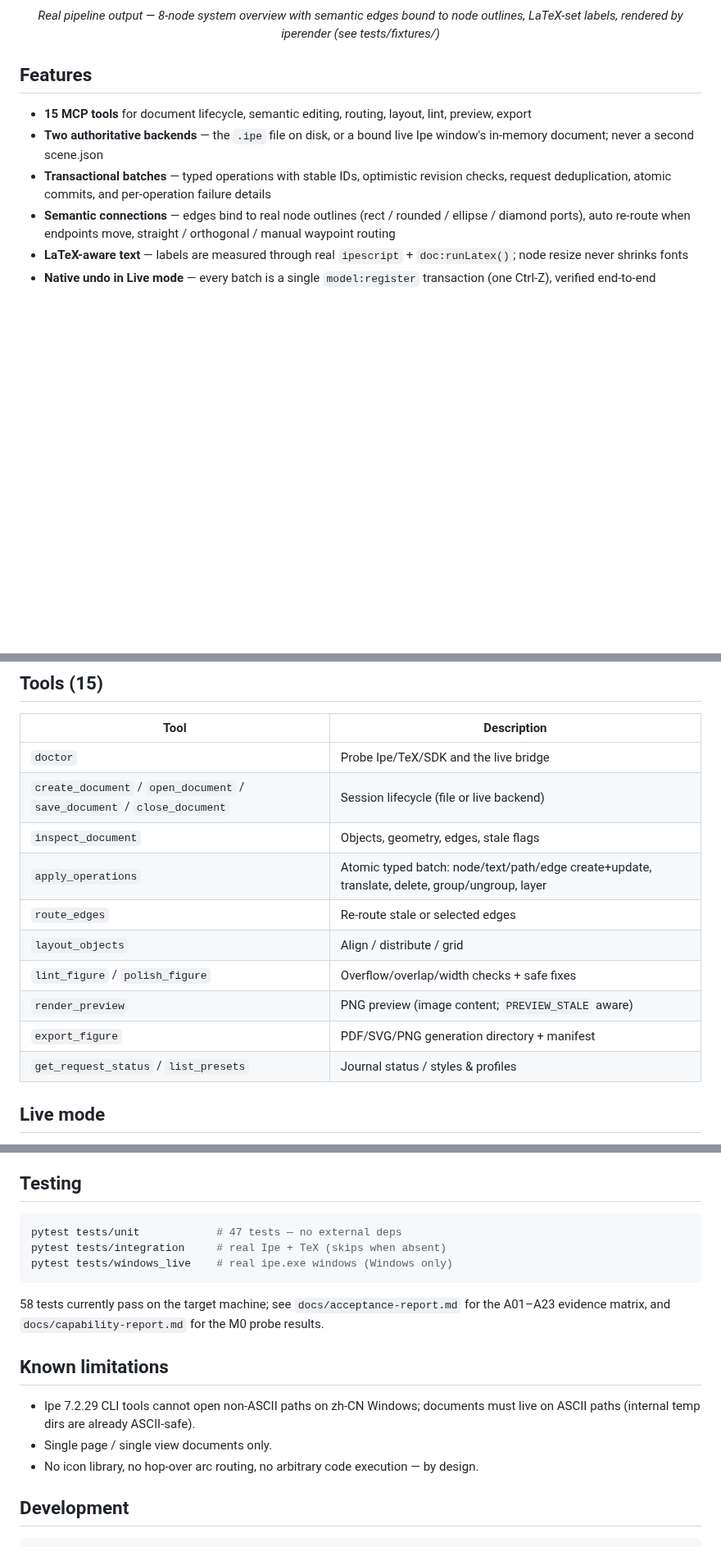
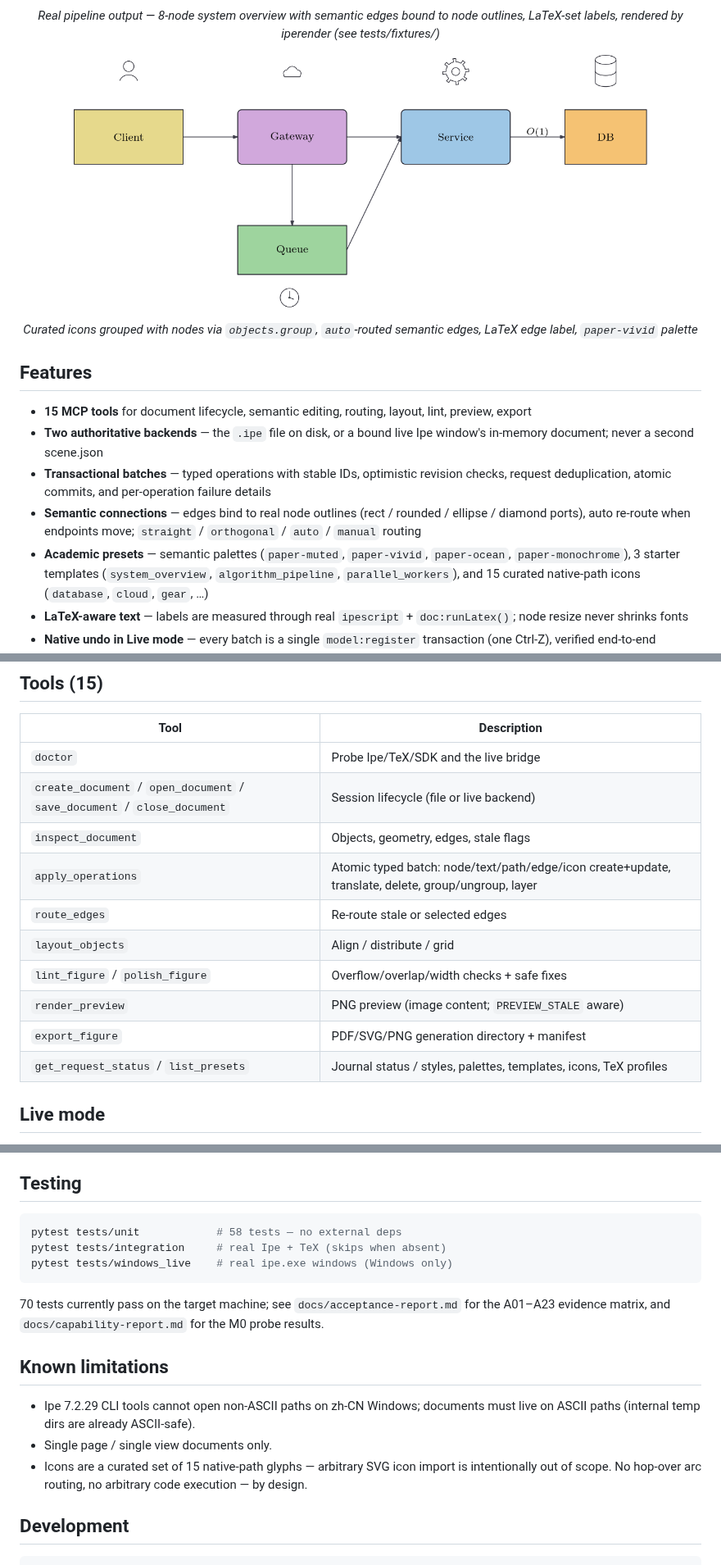
Before and after one commit to LHaiC/ipe-bandcraft, a Markdown page: README.md, 3 parts joined by grey strips. Shown at 82% size. Drawn GitHub-style; pictures changed too: docs/demo_composite.png (added); blank space fills up the shorter version.

````diff
--- a/README.md
+++ b/README.md
@@ -15,12 +14,18 @@ Ipe automation skill + MCP server for AI coding agents. Create and iteratively e
 </p>
 <p align="center"><em>Real pipeline output — 8-node system overview with semantic edges bound to node outlines, LaTeX-set labels, rendered by iperender (see tests/fixtures/)</em></p>
 
+<p align="center">
+  <img src="docs/demo_composite.png" alt="Icons grouped with nodes, auto-routed edges, paper-vivid palette" width="700">
+</p>
+<p align="center"><em>Curated icons grouped with nodes via <code>objects.group</code>, <code>auto</code>-routed semantic edges, LaTeX edge label, <code>paper-vivid</code> palette</em></p>
+
 ## Features
 
 - **15 MCP tools** for document lifecycle, semantic editing, routing, layout, lint, preview, export
 - **Two authoritative backends** — the `.ipe` file on disk, or a bound live Ipe window's in-memory document; never a second scene.json
 - **Transactional batches** — typed operations with stable IDs, optimistic revision checks, request deduplication, atomic commits, and per-operation failure details
-- **Semantic connections** — edges bind to real node outlines (rect / rounded / ellipse / diamond ports), auto re-route when endpoints move, straight / orthogonal / manual waypoint routing
+- **Semantic connections** — edges bind to real node outlines (rect / rounded / ellipse / diamond ports), auto re-route when endpoints move; `straight` / `orthogonal` / `auto` / `manual` routing
+- **Academic presets** — semantic palettes (`paper-muted`, `paper-vivid`, `paper-ocean`, `paper-monochrome`), 3 starter templates (`system_overview`, `algorithm_pipeline`, `parallel_workers`), and 15 curated native-path icons (`database`, `cloud`, `gear`, …)
 - **LaTeX-aware text** — labels are measured through real `ipescript` + `doc:runLatex()`; node resize never shrinks fonts
 - **Native undo in Live mode** — every batch is a single `model:register` transaction (one Ctrl-Z), verified end-to-end
 - **Preserve-everything editing** — unknown Ipe objects, human regrouping, and manual edits survive round-trips
@@ -89,13 +95,13 @@ nodes, orthogonal edges, Nature-muted palette; export PDF + PNG."*
 | `doctor` | Probe Ipe/TeX/SDK and the live bridge |
 | `create_document` / `open_document` / `save_document` / `close_document` | Session lifecycle (file or live backend) |
 | `inspect_document` | Objects, geometry, edges, stale flags |
-| `apply_operations` | Atomic typed batch: node/text/path/edge create+update, translate, delete, group/ungroup, layer |
+| `apply_operations` | Atomic typed batch: node/text/path/edge/icon create+update, translate, delete, group/ungroup, layer |
 | `route_edges` | Re-route stale or selected edges |
 | `layout_objects` | Align / distribute / grid |
 | `lint_figure` / `polish_figure` | Overflow/overlap/width checks + safe fixes |
 | `render_preview` | PNG preview (image content; `PREVIEW_STALE` aware) |
 | `export_figure` | PDF/SVG/PNG generation directory + manifest |
-| `get_request_status` / `list_presets` | Journal status / styles & profiles |
+| `get_request_status` / `list_presets` | Journal status / styles, palettes, templates, icons, TeX profiles |
 
 ## Live mode
 
@@ -129,12 +135,12 @@ layout engine.
 ## Testing
 
 ```bash
-pytest tests/unit            # 47 tests — no external deps
+pytest tests/unit            # 58 tests — no external deps
 pytest tests/integration     # real Ipe + TeX (skips when absent)
 pytest tests/windows_live    # real ipe.exe windows (Windows only)
 ```
 
-58 tests currently pass on the target machine; see
+70 tests currently pass on the target machine; see
 `docs/acceptance-report.md` for the A01–A23 evidence matrix, and
 `docs/capability-report.md` for the M0 probe results.
 
@@ -144,8 +150,9 @@ pytest tests/windows_live    # real ipe.exe windows (Windows only)
   documents must live on ASCII paths (internal temp dirs are already
   ASCII-safe).
 - Single page / single view documents only.
-- No icon library, no hop-over arc routing, no arbitrary code execution —
-  by design.
+- Icons are a curated set of 15 native-path glyphs — arbitrary SVG icon
+  import is intentionally out of scope. No hop-over arc routing, no
+  arbitrary code execution — by design.
 
 ## Development
 
````
Also changed, not shown: other parts of README.md (+5 -5 lines), skills/academic-figure/SKILL.md (+11 -3 lines), 13 other files.
